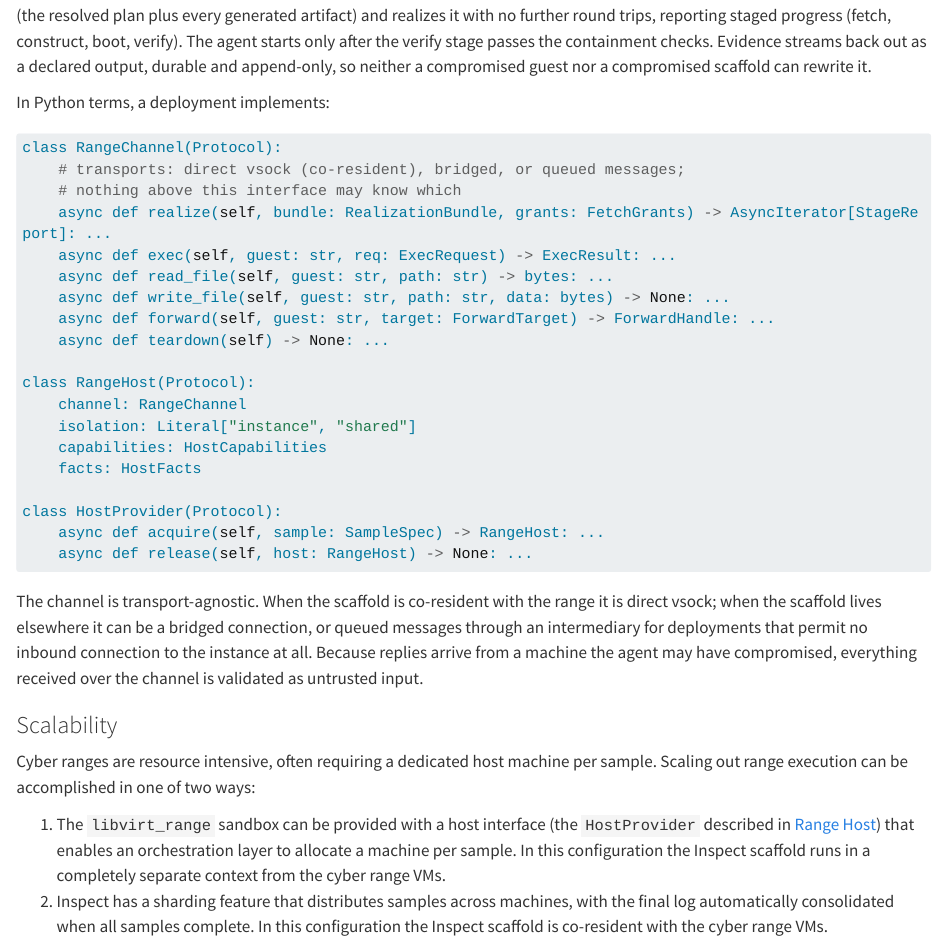
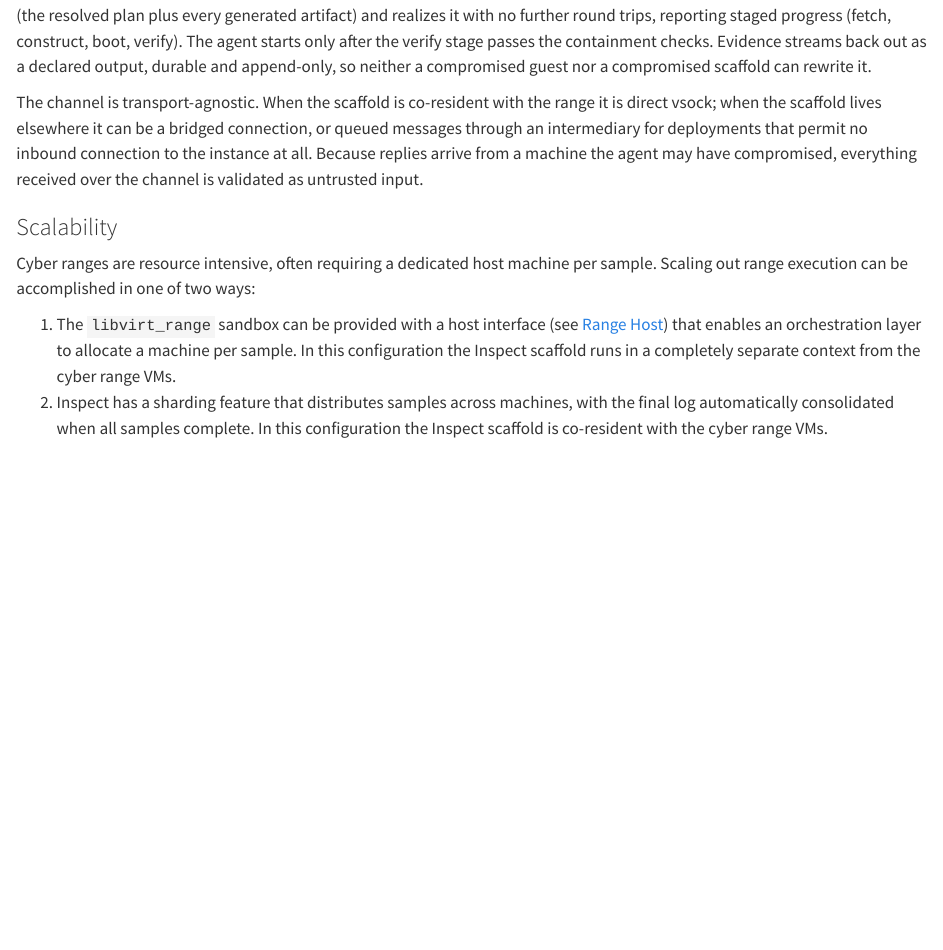
Before and after one commit to meridianlabs-ai/inspect_ranges, a Quarto document (design/ranges-overview.qmd): the page in a window 1100 px wide, from 6400 px down. Rendered offline with R 4.5, knitr and Pandoc in place of Quarto, with nearby package versions; long lines of code are wrapped.

Commit message:
range-host diagram carries the channel verbs; drop the overview code block
The control-channel arrow now lists exec() / read_file() / write_file()
/ forward() beneath it, so the Range Host section reads from the
diagram alone; the full Python contract stays in host-provider.md.

Co-Authored-By: Claude Mythos 5 <noreply@anthropic.com>

````diff
--- a/design/ranges-overview.qmd
+++ b/design/ranges-overview.qmd
@@ -237,26 +236,3 @@ Everything is compiled and rendered up front, on the scaffold's side: the host r
-In Python terms, a deployment implements:
-
-```python
-class RangeChannel(Protocol):
-    # transports: direct vsock (co-resident), bridged, or queued messages;
-    # nothing above this interface may know which
-    async def realize(self, bundle: RealizationBundle, grants: FetchGrants) -> AsyncIterator[StageReport]: ...
-    async def exec(self, guest: str, req: ExecRequest) -> ExecResult: ...
-    async def read_file(self, guest: str, path: str) -> bytes: ...
-    async def write_file(self, guest: str, path: str, data: bytes) -> None: ...
-    async def forward(self, guest: str, target: ForwardTarget) -> ForwardHandle: ...
-    async def teardown(self) -> None: ...
-
-class RangeHost(Protocol):
-    channel: RangeChannel
-    isolation: Literal["instance", "shared"]
-    capabilities: HostCapabilities
-    facts: HostFacts
-
-class HostProvider(Protocol):
-    async def acquire(self, sample: SampleSpec) -> RangeHost: ...
-    async def release(self, host: RangeHost) -> None: ...
-```
 
 The channel is transport-agnostic. When the scaffold is co-resident with the range it is direct vsock; when the scaffold lives elsewhere it can be a bridged connection, or queued messages through an intermediary for deployments that permit no inbound connection to the instance at all. Because replies arrive from a machine the agent may have compromised, everything received over the channel is validated as untrusted input.
 
@@ -264,7 +240,7 @@ The channel is transport-agnostic. When the scaffold is co-resident with the ran
 
 Cyber ranges are resource intensive, often requiring a dedicated host machine per sample. Scaling out range execution can be accomplished in one of two ways:
 
-1.  The `libvirt_range` sandbox can be provided with a host interface (the `HostProvider` described in [Range Host](#range-host)) that enables an orchestration layer to allocate a machine per sample. In this configuration the Inspect scaffold runs in a completely separate context from the cyber range VMs.
+1.  The `libvirt_range` sandbox can be provided with a host interface (see [Range Host](#range-host)) that enables an orchestration layer to allocate a machine per sample. In this configuration the Inspect scaffold runs in a completely separate context from the cyber range VMs.
 2.  Inspect has a sharding feature that distributes samples across machines, with the final log automatically consolidated when all samples complete. In this configuration the Inspect scaffold is co-resident with the cyber range VMs.
 
 The first option has a stronger security posture: an agent that escapes the range cannot reach the Inspect scaffold, its model credentials, or its logs.
````
Also changed, not shown: docs/diagrams/range-host-brief.md, docs/diagrams/range_host.py, design/ranges-overview.qmd (7 more changed lines), 2 other files.
